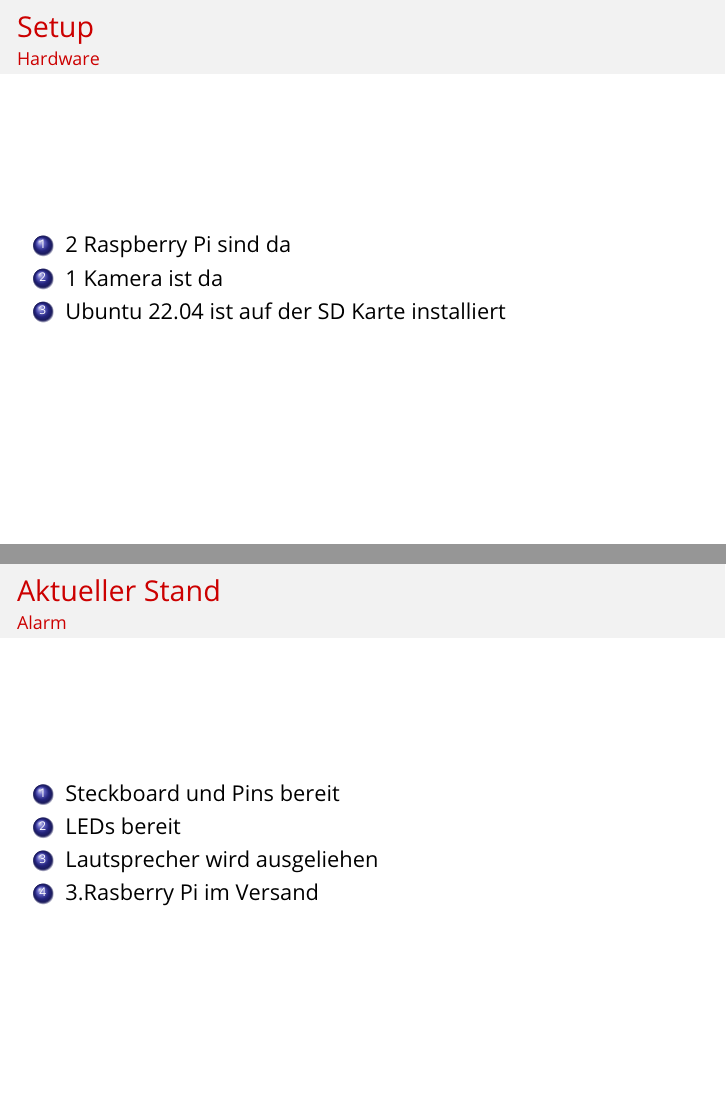
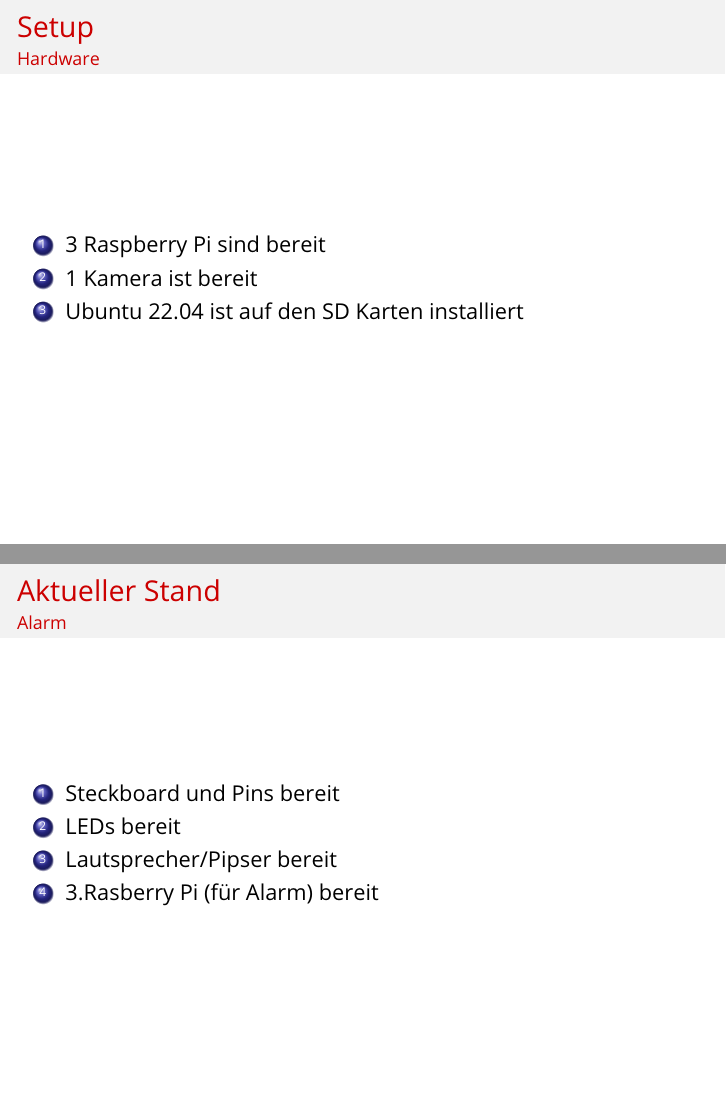
Before and after one commit to EmirTutar/Patientenmonitoring, LaTeX slides (doc/presentation/Zwischenpraesentation1/Presentation.tex): pages 7 and 9 of 13, joined at a grey line. Compiled offline with pdfLaTeX.

Commit message:
Adding information about Alarm Setup

```diff
--- a/doc/presentation/Zwischenpraesentation1/Presentation.tex
+++ b/doc/presentation/Zwischenpraesentation1/Presentation.tex
@@ -190,9 +190,9 @@
 \frametitle{Setup}
 \framesubtitle{Hardware}
 \begin{enumerate}
-    \item 2 Raspberry Pi sind da
-    \item 1 Kamera ist da
-    \item Ubuntu 22.04 ist auf der SD Karte installiert
+    \item 3 Raspberry Pi sind bereit
+    \item 1 Kamera ist bereit
+    \item Ubuntu 22.04 ist auf den SD Karten installiert
 \end{enumerate}
 \end{frame}
 
@@ -217,8 +217,8 @@
 \begin{enumerate}
     \item Steckboard und Pins bereit
     \item LEDs bereit
-    \item Lautsprecher wird ausgeliehen
-    \item 3.Rasberry Pi im Versand
+    \item Lautsprecher/Pipser bereit
+    \item 3.Rasberry Pi (für Alarm) bereit
 \end{enumerate}
 \end{frame}
 
```
